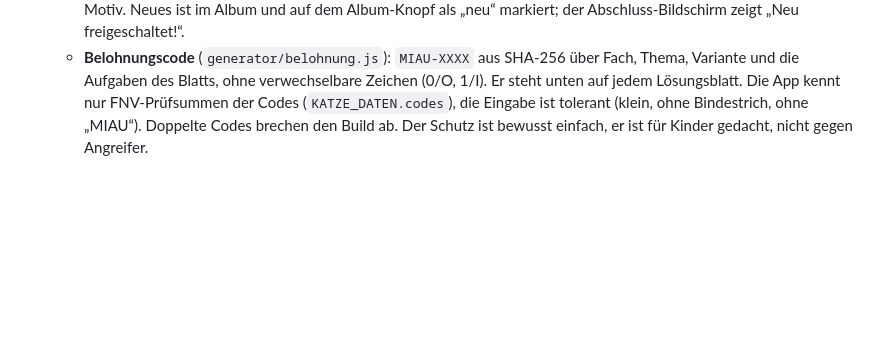
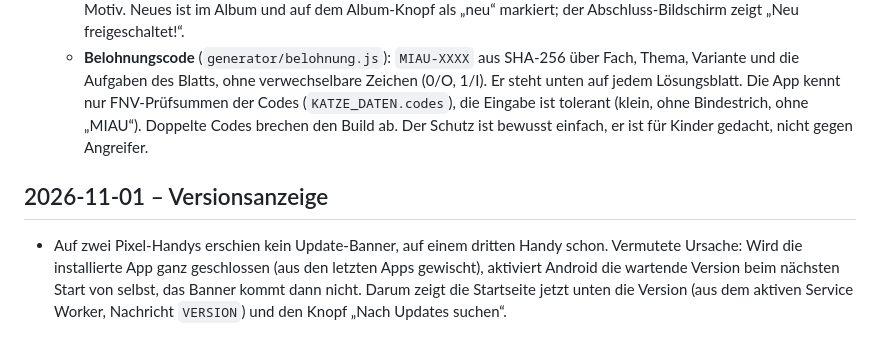
Before and after one commit to cortex-ai-solutions/LernappGym, a Markdown page: DECISIONS.md, the part around the change. Rendered like a GitHub page; blank space fills up the shorter version.

Commit message:
DECISIONS: Versionsanzeige
Co-Authored-By: Claude Opus 5.5 <noreply@anthropic.com>

```diff
--- a/DECISIONS.md
+++ b/DECISIONS.md
@@ -60,3 +60,7 @@ Neueste oben. Format: Datum · Entscheidung · Grund.
   - Kopfteile (Schleife, Blümchen frei; Pudelmütze ab 3 Tagen Streak, Zauberhut ab 7, Lorbeerkranz nach einer Latein-Einheit, Krone nach dem ersten Belohnungscode) und Halsteile (Goldtuch frei; Glöckchen nach 10 geschafften Übungen, Ringelschal nach 3 Sternen in einem Thema). Was einmal freigeschaltet ist, bleibt frei, auch wenn der Streak reißt (`frei` im Katzen-Speicher).
   - **Katzenalbum:** je Thema drei Bilder (geschafft / 3 Sterne / Gold) mit einem eigenen Requisit (`MOTIV` in `templates/katze.js`). Ein Test bricht ab, wenn ein Thema kein Motiv hat: Zu jedem neuen Thema gehört ein neues Motiv. Neues ist im Album und auf dem Album-Knopf als „neu“ markiert; der Abschluss-Bildschirm zeigt „Neu freigeschaltet!“.
   - **Belohnungscode** (`generator/belohnung.js`): `MIAU-XXXX` aus SHA-256 über Fach, Thema, Variante und die Aufgaben des Blatts, ohne verwechselbare Zeichen (0/O, 1/I). Er steht unten auf jedem Lösungsblatt. Die App kennt nur FNV-Prüfsummen der Codes (`KATZE_DATEN.codes`), die Eingabe ist tolerant (klein, ohne Bindestrich, ohne „MIAU“). Doppelte Codes brechen den Build ab. Der Schutz ist bewusst einfach, er ist für Kinder gedacht, nicht gegen Angreifer.
+
+## 2026-11-01 – Versionsanzeige
+
+- Auf zwei Pixel-Handys erschien kein Update-Banner, auf einem dritten Handy schon. Vermutete Ursache: Wird die installierte App ganz geschlossen (aus den letzten Apps gewischt), aktiviert Android die wartende Version beim nächsten Start von selbst, das Banner kommt dann nicht. Darum zeigt die Startseite jetzt unten die Version (aus dem aktiven Service Worker, Nachricht `VERSION`) und den Knopf „Nach Updates suchen“.
```
